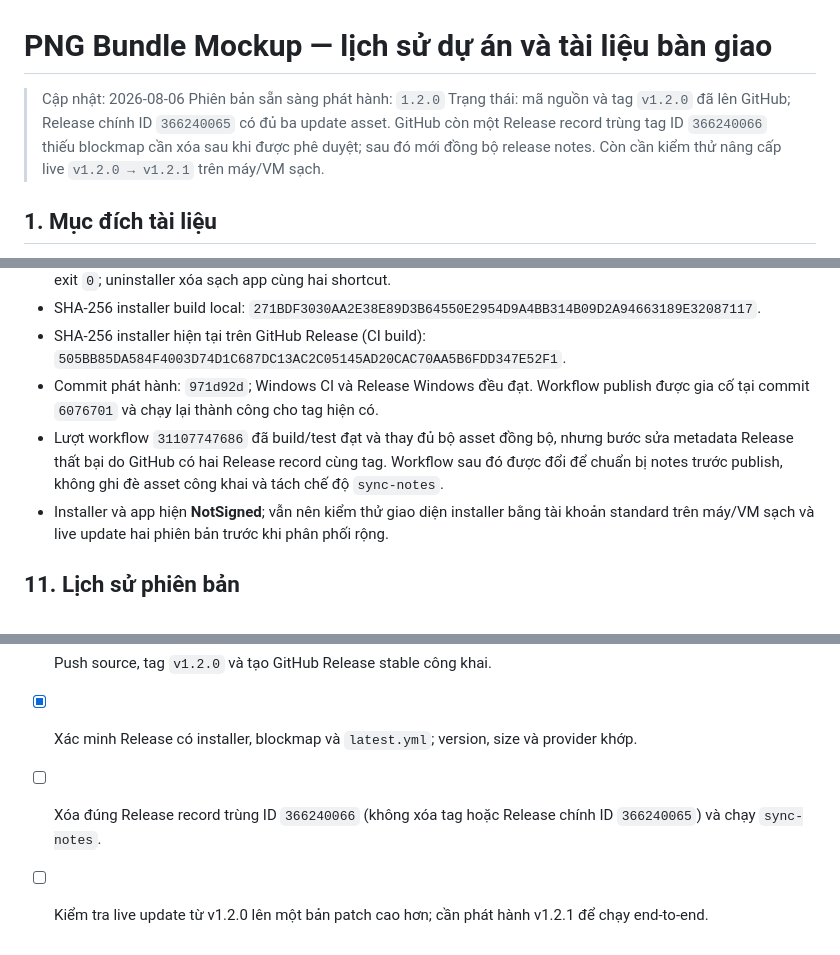
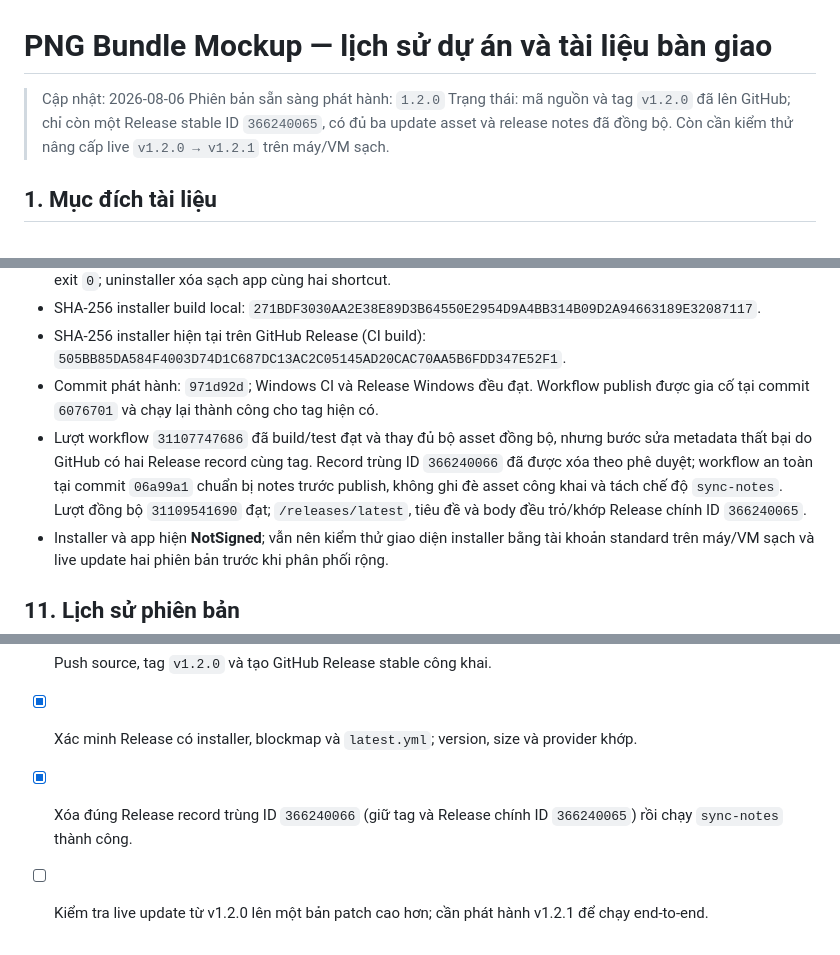
Before and after one commit to minhtuan5991/PNG-Bundle-Mockup, a Markdown page: docs/PROJECT-HISTORY.md, 3 parts joined by grey strips. Drawn GitHub-style.

Commit message:
Record completed GitHub release cleanup

```diff
--- a/docs/PROJECT-HISTORY.md
+++ b/docs/PROJECT-HISTORY.md
@@ -2,7 +2,7 @@
 
 > Cập nhật: 2026-08-06
 > Phiên bản sẵn sàng phát hành: `1.2.0`
-> Trạng thái: mã nguồn và tag `v1.2.0` đã lên GitHub; Release chính ID `366240065` có đủ ba update asset. GitHub còn một Release record trùng tag ID `366240066` thiếu blockmap cần xóa sau khi được phê duyệt; sau đó mới đồng bộ release notes. Còn cần kiểm thử nâng cấp live `v1.2.0 → v1.2.1` trên máy/VM sạch.
+> Trạng thái: mã nguồn và tag `v1.2.0` đã lên GitHub; chỉ còn một Release stable ID `366240065`, có đủ ba update asset và release notes đã đồng bộ. Còn cần kiểm thử nâng cấp live `v1.2.0 → v1.2.1` trên máy/VM sạch.
 
 ## 1. Mục đích tài liệu
 
@@ -258,7 +258,7 @@ Nếu tiếp tục cung cấp portable như tài sản phụ trong tương lai,
 - SHA-256 installer build local: `271BDF3030AA2E38E89D3B64550E2954D9A4BB314B09D2A94663189E32087117`.
 - SHA-256 installer hiện tại trên GitHub Release (CI build): `505BB85DA584F4003D74D1C687DC13AC2C05145AD20CAC70AA5B6FDD347E52F1`.
 - Commit phát hành: `971d92d`; Windows CI và Release Windows đều đạt. Workflow publish được gia cố tại commit `6076701` và chạy lại thành công cho tag hiện có.
-- Lượt workflow `31107747686` đã build/test đạt và thay đủ bộ asset đồng bộ, nhưng bước sửa metadata Release thất bại do GitHub có hai Release record cùng tag. Workflow sau đó được đổi để chuẩn bị notes trước publish, không ghi đè asset công khai và tách chế độ `sync-notes`.
+- Lượt workflow `31107747686` đã build/test đạt và thay đủ bộ asset đồng bộ, nhưng bước sửa metadata thất bại do GitHub có hai Release record cùng tag. Record trùng ID `366240066` đã được xóa theo phê duyệt; workflow an toàn tại commit `06a99a1` chuẩn bị notes trước publish, không ghi đè asset công khai và tách chế độ `sync-notes`. Lượt đồng bộ `31109541690` đạt; `/releases/latest`, tiêu đề và body đều trỏ/khớp Release chính ID `366240065`.
 - Installer và app hiện **NotSigned**; vẫn nên kiểm thử giao diện installer bằng tài khoản standard trên máy/VM sạch và live update hai phiên bản trước khi phân phối rộng.
 
 ## 11. Lịch sử phiên bản
@@ -299,5 +299,5 @@ Nếu tiếp tục cung cấp portable như tài sản phụ trong tương lai,
 - [ ] Lặp lại cài đặt tương tác bằng tài khoản standard user trên máy hoặc VM sạch.
 - [x] Push source, tag `v1.2.0` và tạo GitHub Release stable công khai.
 - [x] Xác minh Release có installer, blockmap và `latest.yml`; version, size và provider khớp.
-- [ ] Xóa đúng Release record trùng ID `366240066` (không xóa tag hoặc Release chính ID `366240065`) và chạy `sync-notes`.
+- [x] Xóa đúng Release record trùng ID `366240066` (giữ tag và Release chính ID `366240065`) rồi chạy `sync-notes` thành công.
 - [ ] Kiểm tra live update từ v1.2.0 lên một bản patch cao hơn; cần phát hành v1.2.1 để chạy end-to-end.
```
Also changed, not shown: docs/REGRESSION-CHECKLIST.md (+4 -3 lines).
